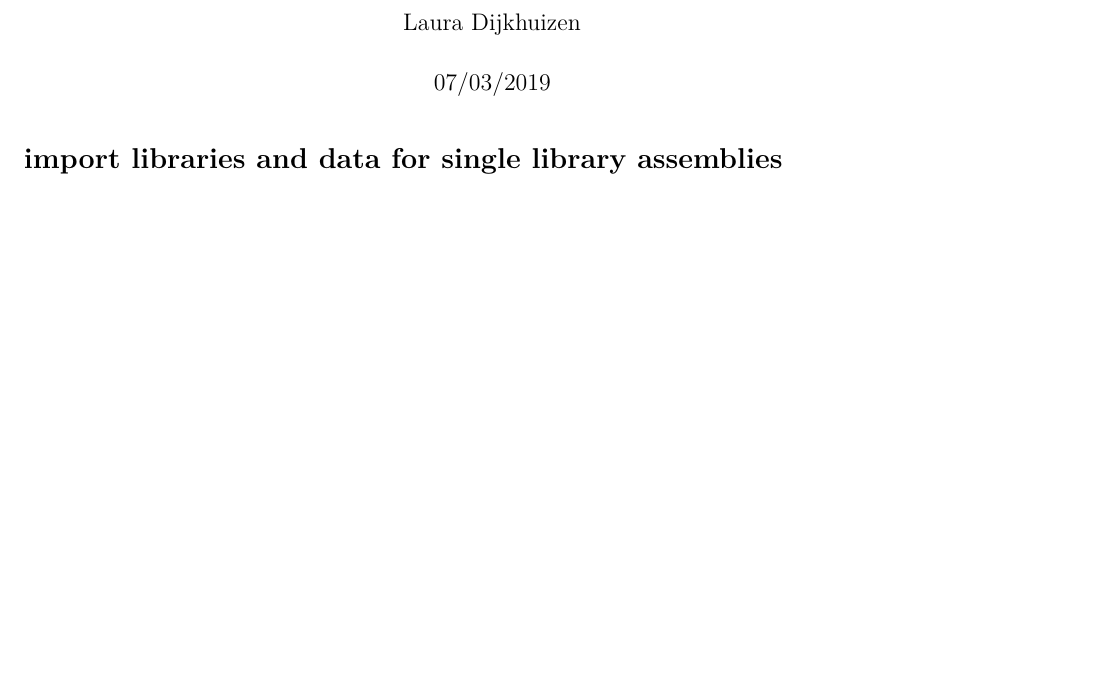
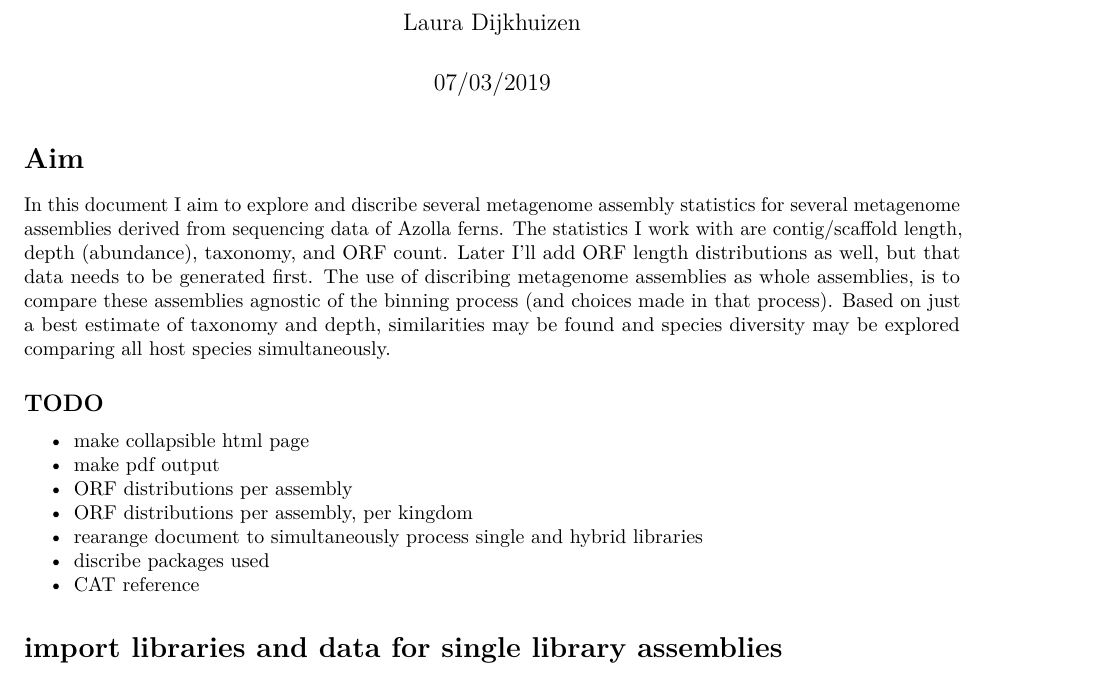
Before and after one commit to lauralwd/Azolla_genus_metagenome, an R Markdown document (scripts/assemblies_length_distributions.Rmd): part of page 1 of 9, cut so that both start at the same text, the shorter picture padded with empty space. Rendered offline with R 4.5, knitr and Pandoc, then LaTeX, with nearby package versions; some code elsewhere in the file could not run offline.

Commit message:
add aims to assembly-analysis script

````diff
--- a/scripts/assemblies_length_distributions.Rmd
+++ b/scripts/assemblies_length_distributions.Rmd
@@ -11,6 +11,26 @@ output:
 knitr::opts_chunk$set(echo = TRUE)
 knitr::opts_knit$set(root.dir = "/stor/azolla_metagenome/Azolla_genus_metagenome/analyses/")
 ```
+
+
+
+# Aim
+In this document I aim to explore and discribe several metagenome assembly statistics for several metagenome assemblies derived from sequencing data of Azolla ferns.
+The statistics I work with are contig/scaffold length, depth (abundance), taxonomy, and ORF count.
+Later I'll add ORF length distributions as well, but that data needs to be generated first.
+The use of discribing metagenome assemblies as whole assemblies, is to compare these assemblies agnostic of the binning process (and choices made in that process).
+Based on just a best estimate of taxonomy and depth, similarities may be found and species diversity may be explored comparing all host species simultaneously.
+
+## TODO
+
+* make collapsible html page
+* make pdf output
+* ORF distributions per assembly
+* ORF distributions per assembly, per kingdom
+* rearange document to simultaneously process single and hybrid libraries
+* discribe packages used
+* CAT reference
+
 
 # import libraries and data for single library assemblies
 ```{r import libraries and data}
````
